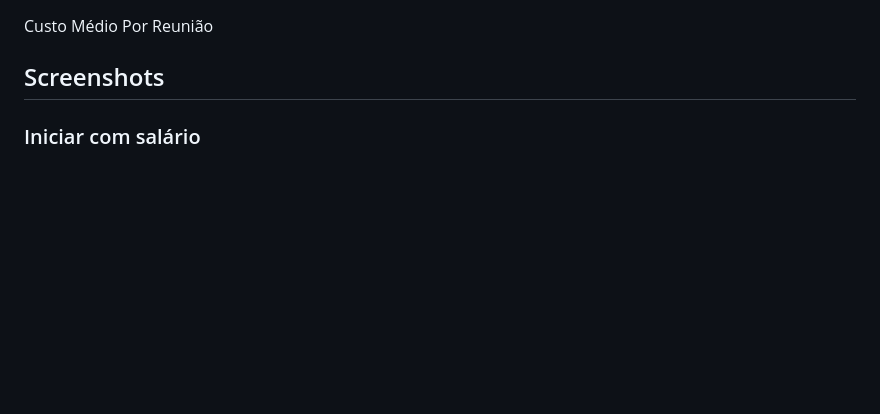
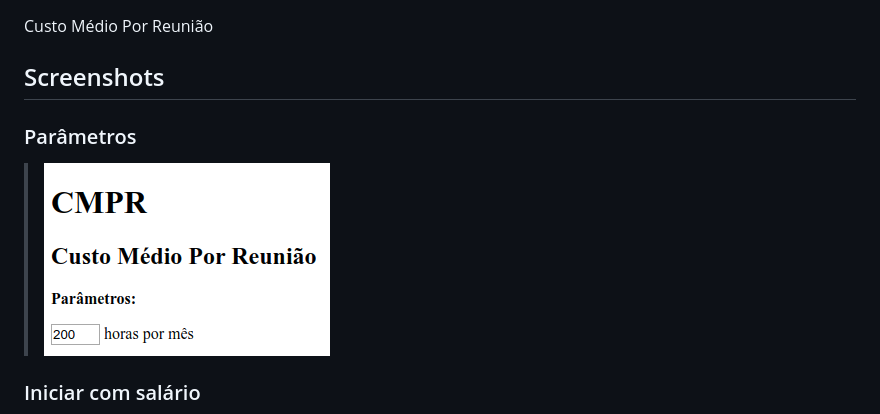
Before and after one commit to dotenorio/cmpr, a Markdown page: README.md, the part around the change. Drawn GitHub-style; pictures changed too: screenshots/parameters.png (added); blank space fills up the shorter version.

Commit message:
docs: ✏️ new screenshot with paramenters sections

```diff
--- a/README.md
+++ b/README.md
@@ -3,6 +3,10 @@
 Custo Médio Por Reunião
 
 ## Screenshots
+
+### Parâmetros
+
+> ![Screenshot: Parameters](https://github.com/dotenorio/cmpr/blob/master/screenshots/parameters.png)
 
 ### Iniciar com salário
 
```
